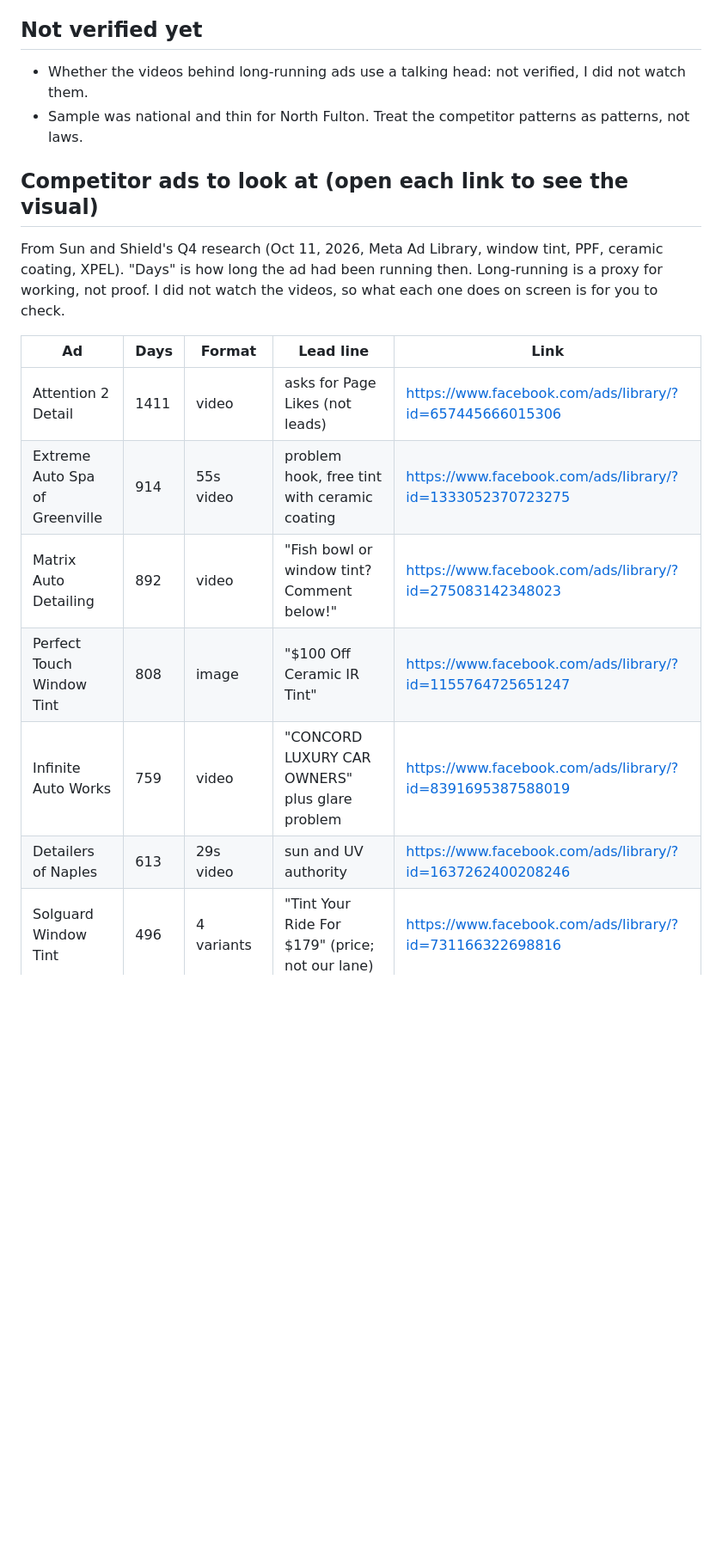
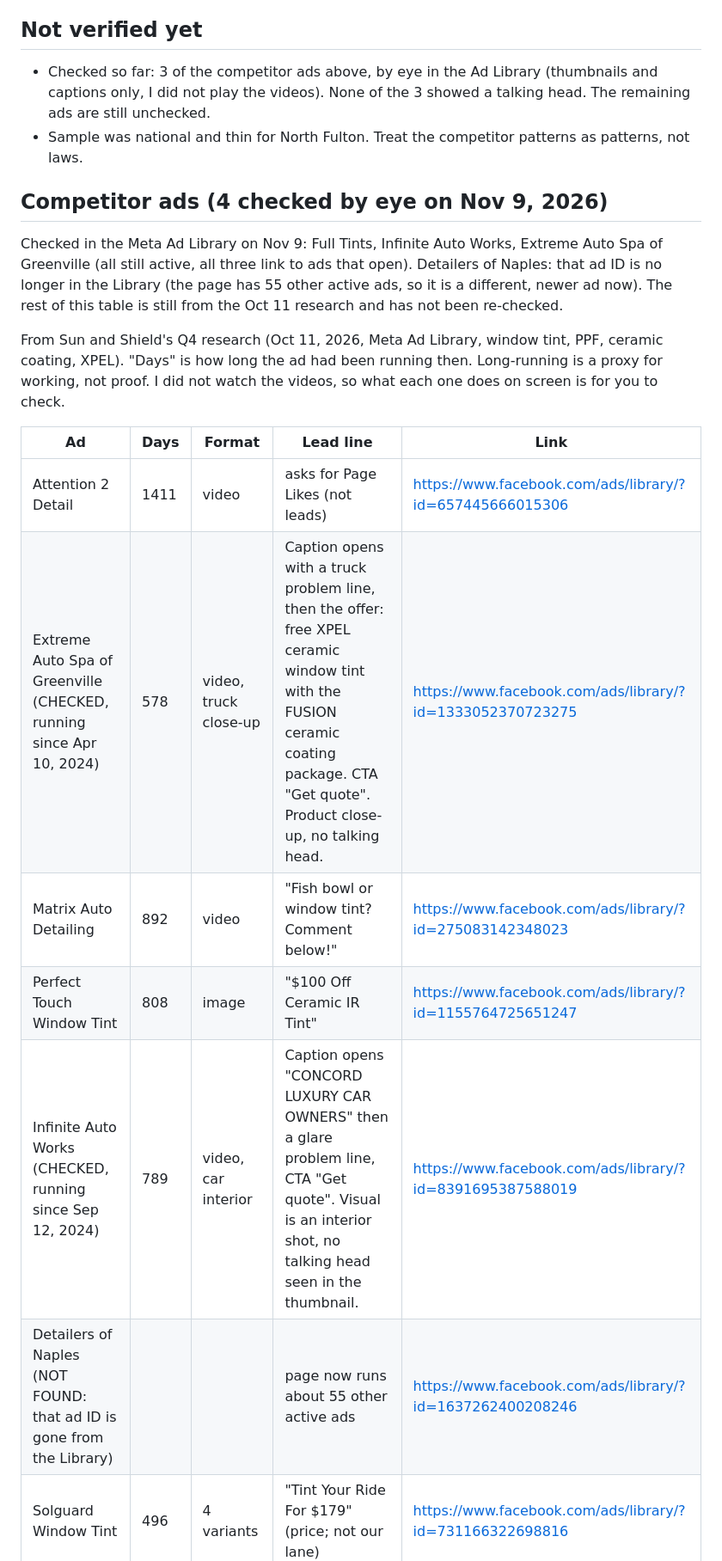
Before and after one commit to zsweat1982-stack/ohm-crm, a Markdown page: data/formats/sun-and-shield.md, the part around one of its changes. Shown at 86% size. GitHub-like rendering; blank space fills up the shorter version.

Commit message:
Sun and Shield: competitor ads checked by eye

```diff
--- a/data/formats/sun-and-shield.md
+++ b/data/formats/sun-and-shield.md
@@ -38,19 +38,21 @@ Do not copy: race-to-the-bottom prices ($99 to $249 full-car tint appears in lon
 
 ## Not verified yet
 
-- Whether the videos behind long-running ads use a talking head: not verified, I did not watch them.
+- Checked so far: 3 of the competitor ads above, by eye in the Ad Library (thumbnails and captions only, I did not play the videos). None of the 3 showed a talking head. The remaining ads are still unchecked.
 - Sample was national and thin for North Fulton. Treat the competitor patterns as patterns, not laws.
 
-## Competitor ads to look at (open each link to see the visual)
+## Competitor ads (4 checked by eye on Nov 9, 2026)
+
+Checked in the Meta Ad Library on Nov 9: Full Tints, Infinite Auto Works, Extreme Auto Spa of Greenville (all still active, all three link to ads that open). Detailers of Naples: that ad ID is no longer in the Library (the page has 55 other active ads, so it is a different, newer ad now). The rest of this table is still from the Oct 11 research and has not been re-checked.
 
 From Sun and Shield's Q4 research (Oct 11, 2026, Meta Ad Library, window tint, PPF, ceramic coating, XPEL). "Days" is how long the ad had been running then. Long-running is a proxy for working, not proof. I did not watch the videos, so what each one does on screen is for you to check.
 
 | Ad | Days | Format | Lead line | Link |
 |---|---|---|---|---|
 | Attention 2 Detail | 1411 | video | asks for Page Likes (not leads) | https://www.facebook.com/ads/library/?id=657445666015306 |
-| Extreme Auto Spa of Greenville | 914 | 55s video | problem hook, free tint with ceramic coating | https://www.facebook.com/ads/library/?id=1333052370723275 |
+| Extreme Auto Spa of Greenville (CHECKED, running since Apr 10, 2024) | 578 | video, truck close-up | Caption opens with a truck problem line, then the offer: free XPEL ceramic window tint with the FUSION ceramic coating package. CTA "Get quote". Product close-up, no talking head. | https://www.facebook.com/ads/library/?id=1333052370723275 |
 | Matrix Auto Detailing | 892 | video | "Fish bowl or window tint? Comment below!" | https://www.facebook.com/ads/library/?id=275083142348023 |
 | Perfect Touch Window Tint | 808 | image | "$100 Off Ceramic IR Tint" | https://www.facebook.com/ads/library/?id=1155764725651247 |
-| Infinite Auto Works | 759 | video | "CONCORD LUXURY CAR OWNERS" plus glare problem | https://www.facebook.com/ads/library/?id=8391695387588019 |
-| Detailers of Naples | 613 | 29s video | sun and UV authority | https://www.facebook.com/ads/library/?id=1637262400208246 |
+| Infinite Auto Works (CHECKED, running since Sep 12, 2024) | 789 | video, car interior | Caption opens "CONCORD LUXURY CAR OWNERS" then a glare problem line, CTA "Get quote". Visual is an interior shot, no talking head seen in the thumbnail. | https://www.facebook.com/ads/library/?id=8391695387588019 |
+| Detailers of Naples (NOT FOUND: that ad ID is gone from the Library) | | | page now runs about 55 other active ads | https://www.facebook.com/ads/library/?id=1637262400208246 | https://www.facebook.com/ads/library/?id=1637262400208246 |
 | Solguard Window Tint | 496 | 4 variants | "Tint Your Ride For $179" (price; not our lane) | https://www.facebook.com/ads/library/?id=731166322698816 |
```
Also changed, not shown: other parts of data/formats/sun-and-shield.md (+1 -1 lines).
